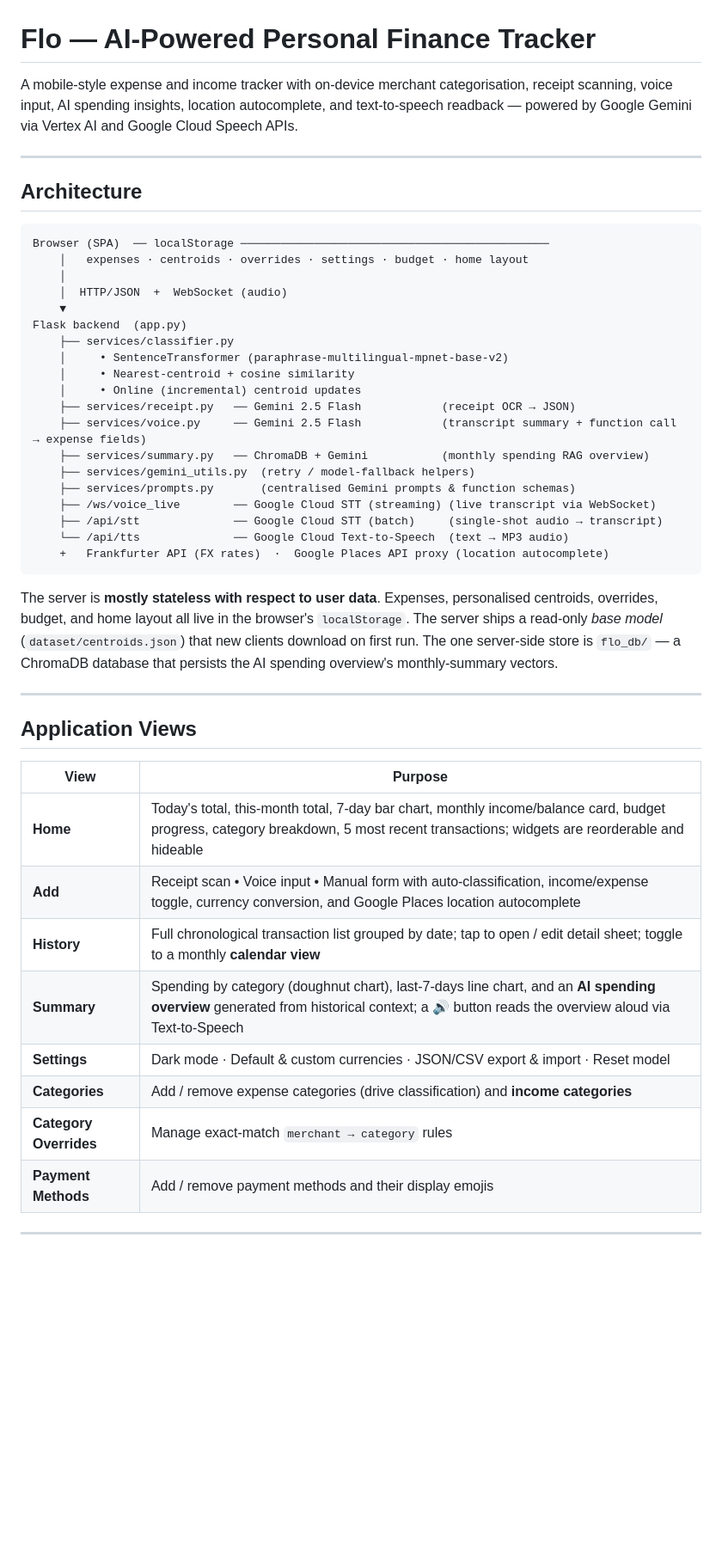
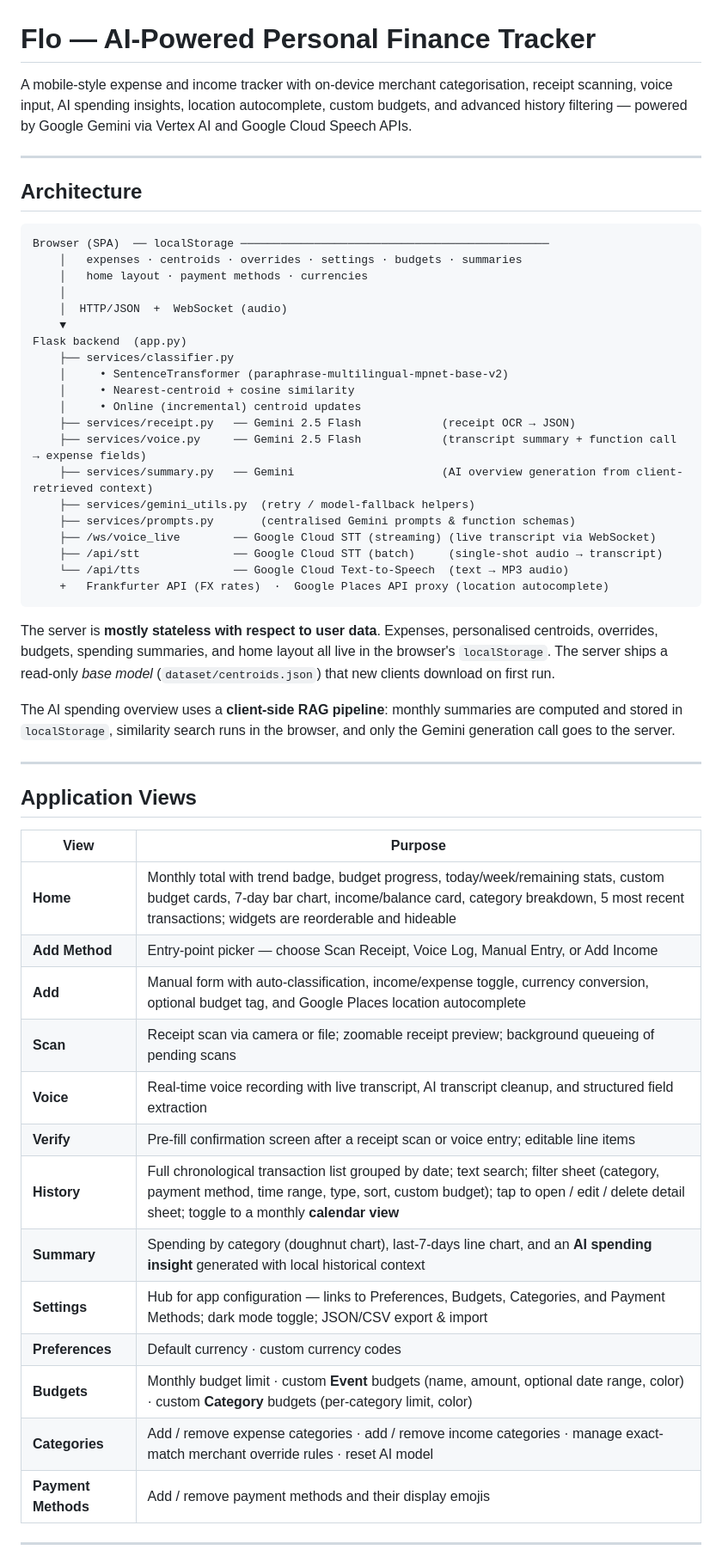
Before and after one commit to Ming010915/financial_app, a Markdown page: README.md, the part around one of its changes. Shown at 86% size. Rendered like a GitHub page; blank space fills up the shorter version.

````diff
--- a/README.md
+++ b/README.md
@@ -1,6 +1,6 @@
 # Flo — AI-Powered Personal Finance Tracker
 
-A mobile-style expense and income tracker with on-device merchant categorisation, receipt scanning, voice input, AI spending insights, location autocomplete, and text-to-speech readback — powered by Google Gemini via Vertex AI and Google Cloud Speech APIs.
+A mobile-style expense and income tracker with on-device merchant categorisation, receipt scanning, voice input, AI spending insights, location autocomplete, custom budgets, and advanced history filtering — powered by Google Gemini via Vertex AI and Google Cloud Speech APIs.
 
 ---
 
@@ -8,7 +8,8 @@ A mobile-style expense and income tracker with on-device merchant categorisation
 
 ```
 Browser (SPA)  ── localStorage ──────────────────────────────────────────────
-    │   expenses · centroids · overrides · settings · budget · home layout
+    │   expenses · centroids · overrides · settings · budgets · summaries
+    │   home layout · payment methods · currencies
     │
     │  HTTP/JSON  +  WebSocket (audio)
     ▼
@@ -19,7 +20,7 @@ Flask backend  (app.py)
     │     • Online (incremental) centroid updates
     ├── services/receipt.py   ── Gemini 2.5 Flash            (receipt OCR → JSON)
     ├── services/voice.py     ── Gemini 2.5 Flash            (transcript summary + function call → expense fields)
-    ├── services/summary.py   ── ChromaDB + Gemini           (monthly spending RAG overview)
+    ├── services/summary.py   ── Gemini                      (AI overview generation from client-retrieved context)
     ├── services/gemini_utils.py  (retry / model-fallback helpers)
     ├── services/prompts.py       (centralised Gemini prompts & function schemas)
     ├── /ws/voice_live        ── Google Cloud STT (streaming) (live transcript via WebSocket)
@@ -28,7 +29,9 @@ Flask backend  (app.py)
     +   Frankfurter API (FX rates)  ·  Google Places API proxy (location autocomplete)
 ```
 
-The server is **mostly stateless with respect to user data**. Expenses, personalised centroids, overrides, budget, and home layout all live in the browser's `localStorage`. The server ships a read-only *base model* (`dataset/centroids.json`) that new clients download on first run. The one server-side store is `flo_db/` — a ChromaDB database that persists the AI spending overview's monthly-summary vectors.
+The server is **mostly stateless with respect to user data**. Expenses, personalised centroids, overrides, budgets, spending summaries, and home layout all live in the browser's `localStorage`. The server ships a read-only *base model* (`dataset/centroids.json`) that new clients download on first run.
+
+The AI spending overview uses a **client-side RAG pipeline**: monthly summaries are computed and stored in `localStorage`, similarity search runs in the browser, and only the Gemini generation call goes to the server.
 
 ---
 
@@ -36,13 +39,18 @@ The server is **mostly stateless with respect to user data**. Expenses, personal
 
 | View | Purpose |
 |------|---------|
-| **Home** | Today's total, this-month total, 7-day bar chart, monthly income/balance card, budget progress, category breakdown, 5 most recent transactions; widgets are reorderable and hideable |
-| **Add** | Receipt scan • Voice input • Manual form with auto-classification, income/expense toggle, currency conversion, and Google Places location autocomplete |
-| **History** | Full chronological transaction list grouped by date; tap to open / edit detail sheet; toggle to a monthly **calendar view** |
-| **Summary** | Spending by category (doughnut chart), last-7-days line chart, and an **AI spending overview** generated from historical context; a 🔊 button reads the overview aloud via Text-to-Speech |
-| **Settings** | Dark mode · Default & custom currencies · JSON/CSV export & import · Reset model |
-| **Categories** | Add / remove expense categories (drive classification) and **income categories** |
-| **Category Overrides** | Manage exact-match `merchant → category` rules |
+| **Home** | Monthly total with trend badge, budget progress, today/week/remaining stats, custom budget cards, 7-day bar chart, income/balance card, category breakdown, 5 most recent transactions; widgets are reorderable and hideable |
+| **Add Method** | Entry-point picker — choose Scan Receipt, Voice Log, Manual Entry, or Add Income |
+| **Add** | Manual form with auto-classification, income/expense toggle, currency conversion, optional budget tag, and Google Places location autocomplete |
+| **Scan** | Receipt scan via camera or file; zoomable receipt preview; background queueing of pending scans |
+| **Voice** | Real-time voice recording with live transcript, AI transcript cleanup, and structured field extraction |
+| **Verify** | Pre-fill confirmation screen after a receipt scan or voice entry; editable line items |
+| **History** | Full chronological transaction list grouped by date; text search; filter sheet (category, payment method, time range, type, sort, custom budget); tap to open / edit / delete detail sheet; toggle to a monthly **calendar view** |
+| **Summary** | Spending by category (doughnut chart), last-7-days line chart, and an **AI spending insight** generated with local historical context |
+| **Settings** | Hub for app configuration — links to Preferences, Budgets, Categories, and Payment Methods; dark mode toggle; JSON/CSV export & import |
+| **Preferences** | Default currency · custom currency codes |
+| **Budgets** | Monthly budget limit · custom **Event** budgets (name, amount, optional date range, color) · custom **Category** budgets (per-category limit, color) |
+| **Categories** | Add / remove expense categories · add / remove income categories · manage exact-match merchant override rules · reset AI model |
 | **Payment Methods** | Add / remove payment methods and their display emojis |
 
 ---
````
Also changed, not shown: other parts of README.md (+54 -35 lines).
